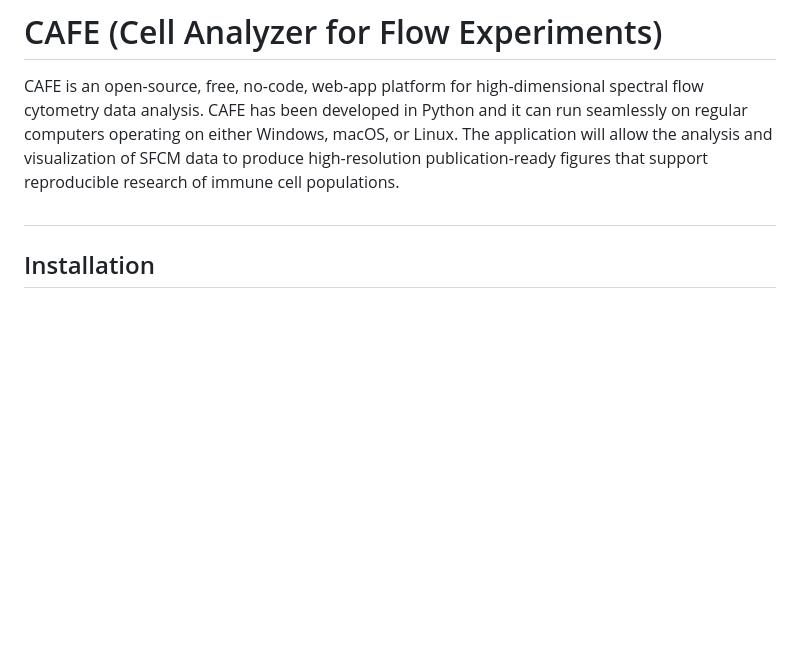
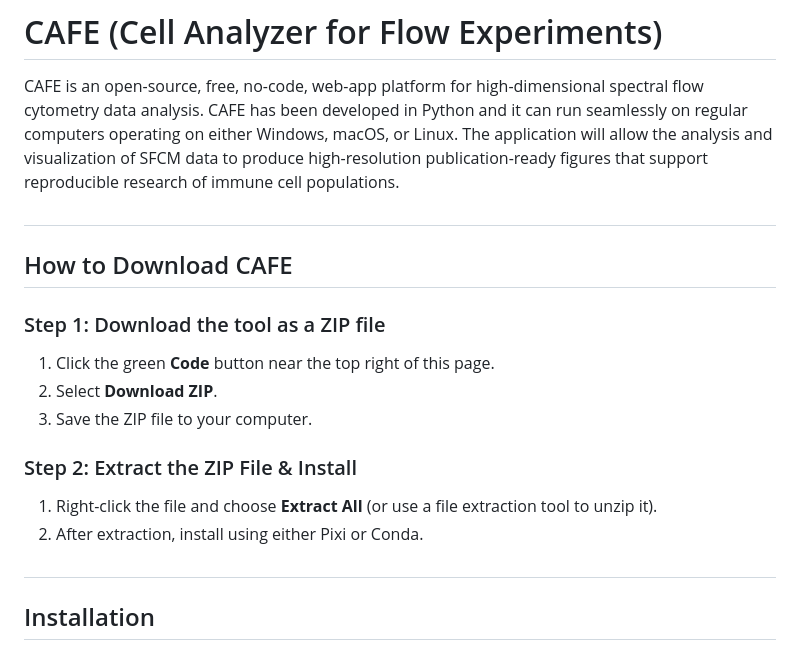
Before and after one commit to mhbsiam/cafe, a Markdown page: README.md, the part around the change. GitHub-like rendering; blank space fills up the shorter version.

```diff
--- a/README.md
+++ b/README.md
@@ -2,6 +2,20 @@
 # CAFE (Cell Analyzer for Flow Experiments)
 
 CAFE is an open-source, free, no-code, web-app platform for high-dimensional spectral flow cytometry data analysis. CAFE has been developed in Python and it can run seamlessly on regular computers operating on either Windows, macOS, or Linux. The application will allow the analysis and visualization of SFCM data to produce high-resolution publication-ready figures that support reproducible research of immune cell populations.
+
+
+##
+## How to Download CAFE
+
+### Step 1: Download the tool as a ZIP file
+1. Click the green **Code** button near the top right of this page.
+2. Select **Download ZIP**.
+3. Save the ZIP file to your computer.
+
+### Step 2: Extract the ZIP File & Install
+1. Right-click the file and choose **Extract All** (or use a file extraction tool to unzip it).
+2. After extraction, install using either Pixi or Conda.
+
 
 ##
 ## Installation
```
